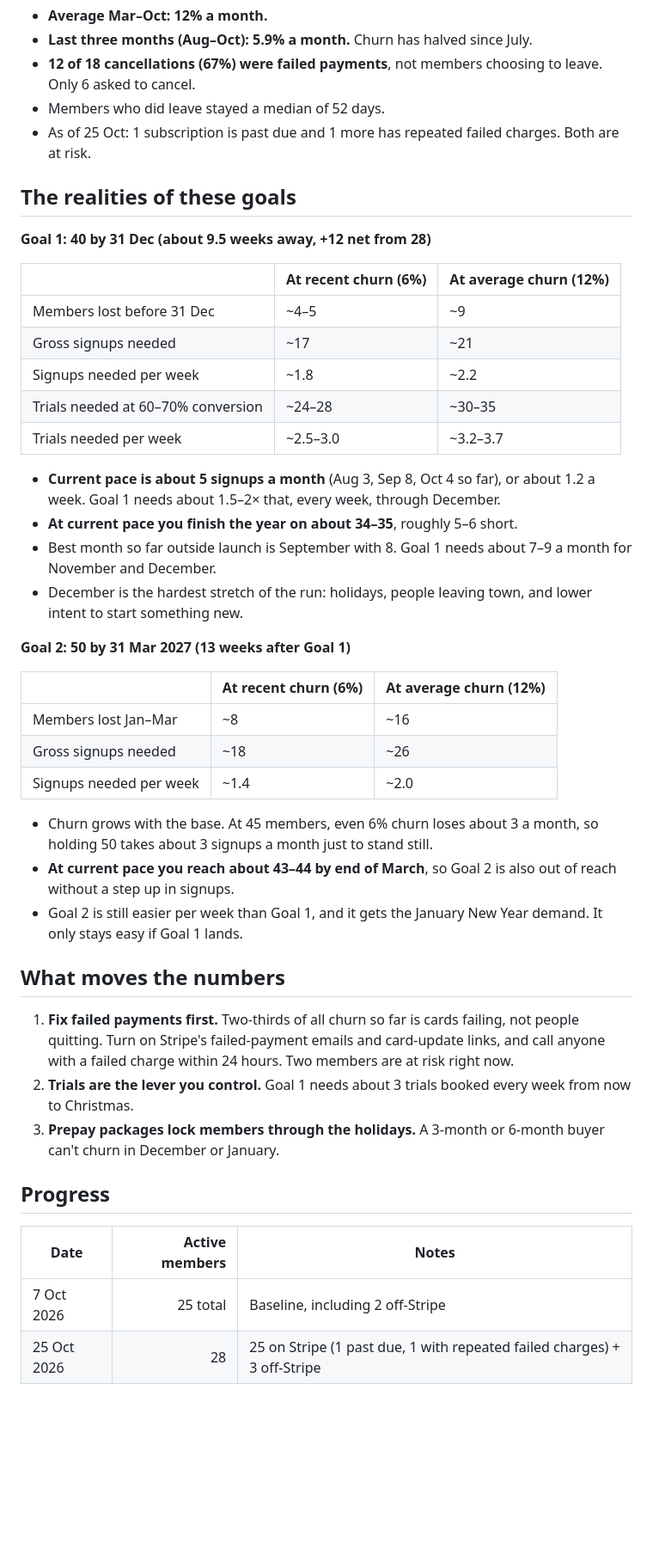
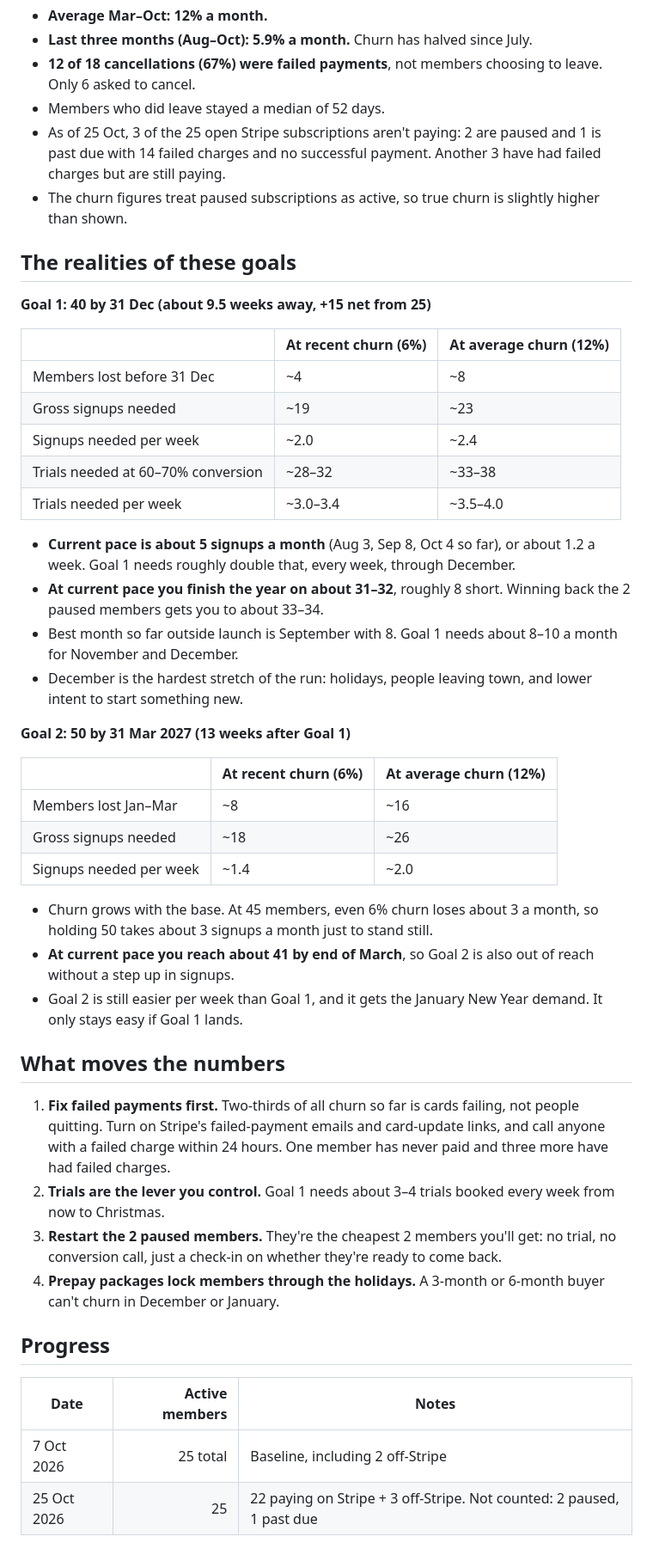
Before and after one commit to jakemataiti-dot/ICEBOYS, a Markdown page: GOALS.md, the part around one of its changes. Shown at 86% size. Rendered like a GitHub page; blank space fills up the shorter version.

Commit message:
Count paying members only: 2 paused and 1 past-due excluded, baseline 25
Co-Authored-By: Claude Opus 5.5 <noreply@anthropic.com>
Claude-Session: https://claude.ai/code/session_01FM9E1JTMooJpS3QK28AVnh

```diff
--- a/GOALS.md
+++ b/GOALS.md
@@ -40,23 +40,24 @@ Churn = subscriptions ended in the month ÷ (active at start of month + new that
 - **Last three months (Aug–Oct): 5.9% a month.** Churn has halved since July.
 - **12 of 18 cancellations (67%) were failed payments**, not members choosing to leave. Only 6 asked to cancel.
 - Members who did leave stayed a median of 52 days.
-- As of 25 Oct: 1 subscription is past due and 1 more has repeated failed charges. Both are at risk.
+- As of 25 Oct, 3 of the 25 open Stripe subscriptions aren't paying: 2 are paused and 1 is past due with 14 failed charges and no successful payment. Another 3 have had failed charges but are still paying.
+- The churn figures treat paused subscriptions as active, so true churn is slightly higher than shown.
 
 ## The realities of these goals
 
-**Goal 1: 40 by 31 Dec (about 9.5 weeks away, +12 net from 28)**
+**Goal 1: 40 by 31 Dec (about 9.5 weeks away, +15 net from 25)**
 
 | | At recent churn (6%) | At average churn (12%) |
 |---|---|---|
-| Members lost before 31 Dec | ~4–5 | ~9 |
-| Gross signups needed | ~17 | ~21 |
-| Signups needed per week | ~1.8 | ~2.2 |
-| Trials needed at 60–70% conversion | ~24–28 | ~30–35 |
-| Trials needed per week | ~2.5–3.0 | ~3.2–3.7 |
+| Members lost before 31 Dec | ~4 | ~8 |
+| Gross signups needed | ~19 | ~23 |
+| Signups needed per week | ~2.0 | ~2.4 |
+| Trials needed at 60–70% conversion | ~28–32 | ~33–38 |
+| Trials needed per week | ~3.0–3.4 | ~3.5–4.0 |
 
-- **Current pace is about 5 signups a month** (Aug 3, Sep 8, Oct 4 so far), or about 1.2 a week. Goal 1 needs about 1.5–2× that, every week, through December.
-- **At current pace you finish the year on about 34–35**, roughly 5–6 short.
-- Best month so far outside launch is September with 8. Goal 1 needs about 7–9 a month for November and December.
+- **Current pace is about 5 signups a month** (Aug 3, Sep 8, Oct 4 so far), or about 1.2 a week. Goal 1 needs roughly double that, every week, through December.
+- **At current pace you finish the year on about 31–32**, roughly 8 short. Winning back the 2 paused members gets you to about 33–34.
+- Best month so far outside launch is September with 8. Goal 1 needs about 8–10 a month for November and December.
 - December is the hardest stretch of the run: holidays, people leaving town, and lower intent to start something new.
 
 **Goal 2: 50 by 31 Mar 2027 (13 weeks after Goal 1)**
@@ -68,18 +69,19 @@ Churn = subscriptions ended in the month ÷ (active at start of month + new that
 | Signups needed per week | ~1.4 | ~2.0 |
 
 - Churn grows with the base. At 45 members, even 6% churn loses about 3 a month, so holding 50 takes about 3 signups a month just to stand still.
-- **At current pace you reach about 43–44 by end of March**, so Goal 2 is also out of reach without a step up in signups.
+- **At current pace you reach about 41 by end of March**, so Goal 2 is also out of reach without a step up in signups.
 - Goal 2 is still easier per week than Goal 1, and it gets the January New Year demand. It only stays easy if Goal 1 lands.
 
 ## What moves the numbers
 
-1. **Fix failed payments first.** Two-thirds of all churn so far is cards failing, not people quitting. Turn on Stripe's failed-payment emails and card-update links, and call anyone with a failed charge within 24 hours. Two members are at risk right now.
-2. **Trials are the lever you control.** Goal 1 needs about 3 trials booked every week from now to Christmas.
-3. **Prepay packages lock members through the holidays.** A 3-month or 6-month buyer can't churn in December or January.
+1. **Fix failed payments first.** Two-thirds of all churn so far is cards failing, not people quitting. Turn on Stripe's failed-payment emails and card-update links, and call anyone with a failed charge within 24 hours. One member has never paid and three more have had failed charges.
+2. **Trials are the lever you control.** Goal 1 needs about 3–4 trials booked every week from now to Christmas.
+3. **Restart the 2 paused members.** They're the cheapest 2 members you'll get: no trial, no conversion call, just a check-in on whether they're ready to come back.
+4. **Prepay packages lock members through the holidays.** A 3-month or 6-month buyer can't churn in December or January.
 
 ## Progress
 
 | Date | Active members | Notes |
 |------|------------------------:|-------|
 | 7 Oct 2026 | 25 total | Baseline, including 2 off-Stripe |
-| 25 Oct 2026 | 28 | 25 on Stripe (1 past due, 1 with repeated failed charges) + 3 off-Stripe |
+| 25 Oct 2026 | 25 | 22 paying on Stripe + 3 off-Stripe. Not counted: 2 paused, 1 past due |
```
Also changed, not shown: other parts of GOALS.md (+2 -2 lines).
